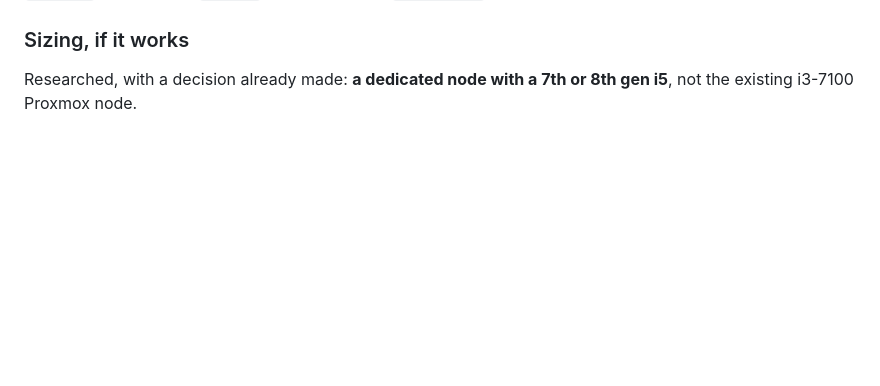
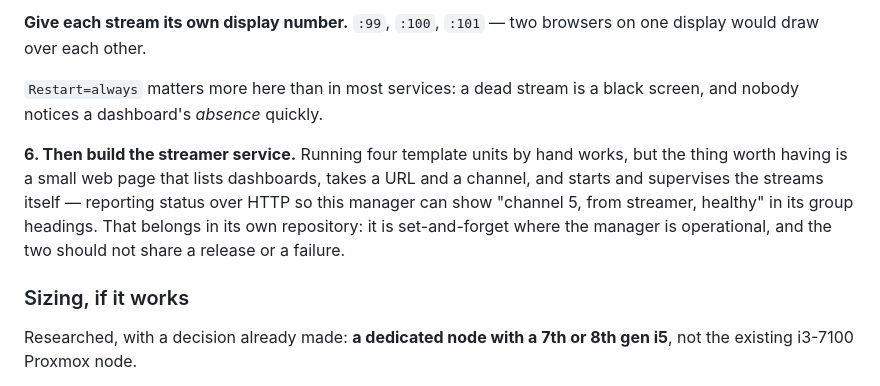
Before and after one commit to jvspier/ecler-manager-streamer, a Markdown page: docs/streaming.md, the part around one of its changes. Drawn GitHub-style; blank space fills up the shorter version.

```diff
--- a/docs/streaming.md
+++ b/docs/streaming.md
@@ -457,3 +556,17 @@ because an unprivileged LXC cannot use Chromium's sandbox, `--disable-gpu` and
+**Give each stream its own display number.** `:99`, `:100`, `:101` — two
+browsers on one display would draw over each other.
+
+`Restart=always` matters more here than in most services: a dead stream is a
+black screen, and nobody notices a dashboard's *absence* quickly.
+
+**6. Then build the streamer service.** Running four template units by hand
+works, but the thing worth having is a small web page that lists dashboards,
+takes a URL and a channel, and starts and supervises the streams itself —
+reporting status over HTTP so this manager can show "channel 5, from streamer,
+healthy" in its group headings. That belongs in its own repository: it is
+set-and-forget where the manager is operational, and the two should not share a
+release or a failure.
+
 ### Sizing, if it works
 
 Researched, with a decision already made: **a dedicated node with a 7th or 8th
```
Also changed, not shown: other parts of docs/streaming.md (+99 -0 lines).
